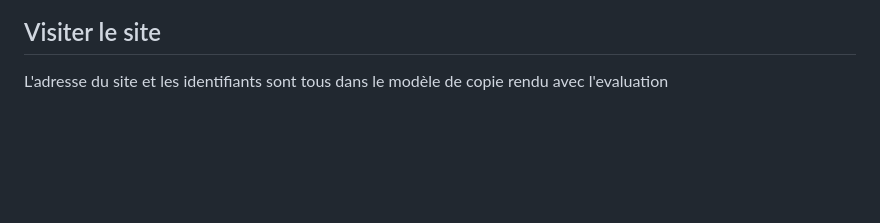
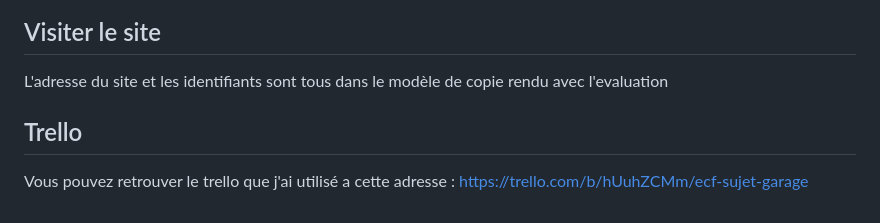
Before and after one commit to Mombabil/STUDI_ECF2023_Garage_VParrot, a Markdown page: README.md, the part around the change. GitHub-like rendering; blank space fills up the shorter version.

```diff
--- a/README.md
+++ b/README.md
@@ -67,3 +67,6 @@ La maquette est interactive et vous pouvez tester la navbar au format mobile ain
 
 ## Visiter le site
 L'adresse du site et les identifiants sont tous dans le modèle de copie rendu avec l'evaluation
+
+## Trello
+Vous pouvez retrouver le trello que j'ai utilisé a cette adresse : https://trello.com/b/hUuhZCMm/ecf-sujet-garage
```
